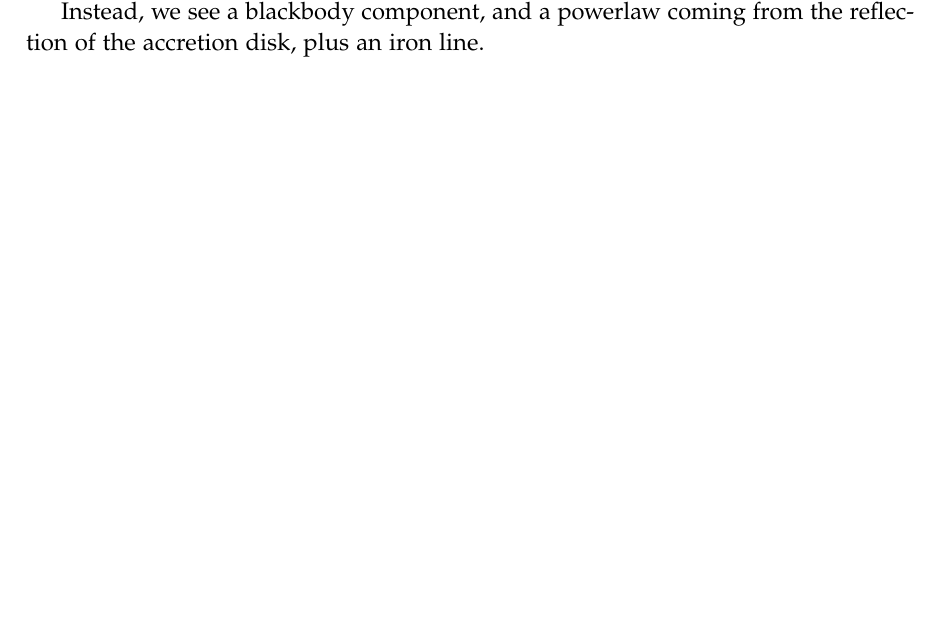
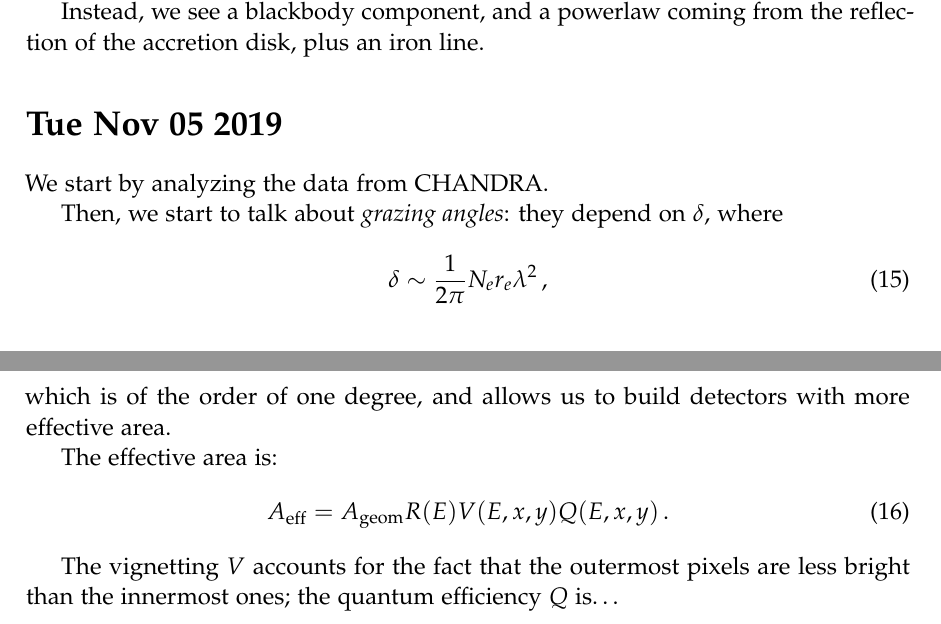
Before and after one commit to jacopok/notes, a LaTeX document (ap_first_semester/astrophysics_lab/main.tex, which reads ap_first_semester/astrophysics_lab/05nov.tex): part of page 7 of 7 before the commit and two parts of pages 7 and 8 of 8 after it, the two joined at a grey line, cut so that both start at the same text, the shorter picture padded with empty space. The pictures show the PDF file ap_first_semester/astrophysics_lab/main.pdf that the author committed with the source.

Commit message:
Notes for today

```diff
--- a/ap_first_semester/astrophysics_lab/05nov.tex
+++ b/ap_first_semester/astrophysics_lab/05nov.tex
@@ -1,4 +1,32 @@
 \documentclass[main.tex]{subfiles}
 \begin{document}
 
+\section*{Tue Nov 05 2019}
+
+We start by analyzing the data from CHANDRA.
+
+Then, we start to talk about \emph{grazing angles}:
+they depend on \(\delta \), where
+%
+\begin{align}
+  \delta \sim \frac{1}{2 \pi } N_e r_e \lambda^2
+\,,
+\end{align}
+%
+which is of the order of one degree, and allows us to
+build detectors with more effective area.
+
+The effective area is:
+%
+\begin{align}
+  A _{\text{eff}} = A _{\text{geom}} R(E) V(E, x, y) Q(E, x, y)
+\,.
+\end{align}
+%
+
+The vignetting \(V\) accounts for the fact that the outermost pixels are less bright than the innermost ones;
+the quantum efficiency \(Q\) is\dots
+
+
+
 \end{document}
```
Also changed, not shown: ap_first_semester/astrophysics_lab/main.pdf.
